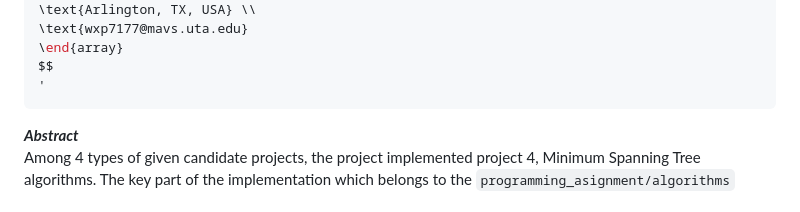
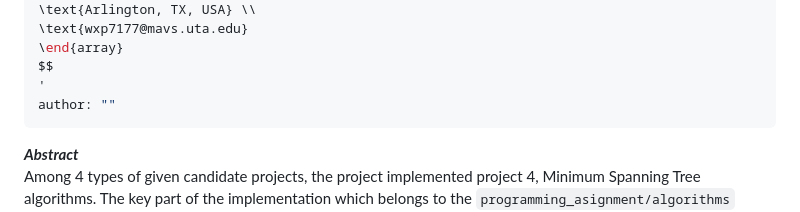
Before and after one commit to dev-onejun/CSE-5311, a Markdown page: papers/programming_assignment_1.md, the part around the change. Rendered like a GitHub page.

Commit message:
UPDATE: a conflict author style

```diff
--- a/papers/programming_assignment_1.md
+++ b/papers/programming_assignment_1.md
@@ -20,6 +20,7 @@ $$
 \end{array}
 $$
 '
+author: ""
 ---
 
 ***Abstract*** \
```
